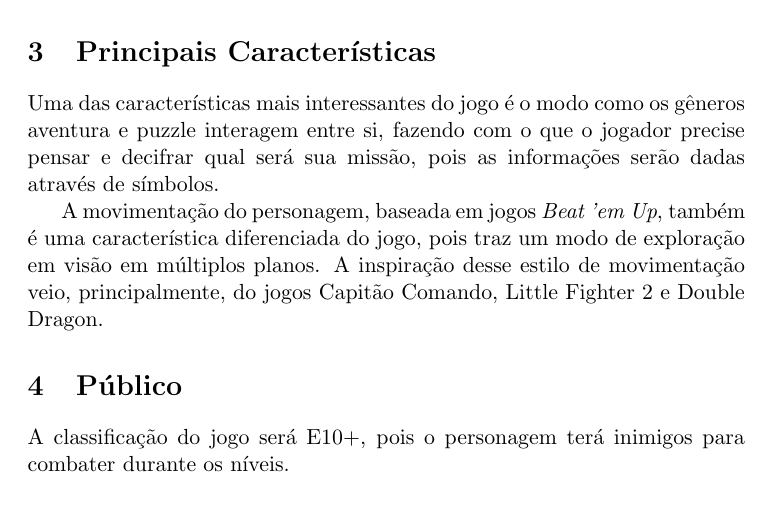
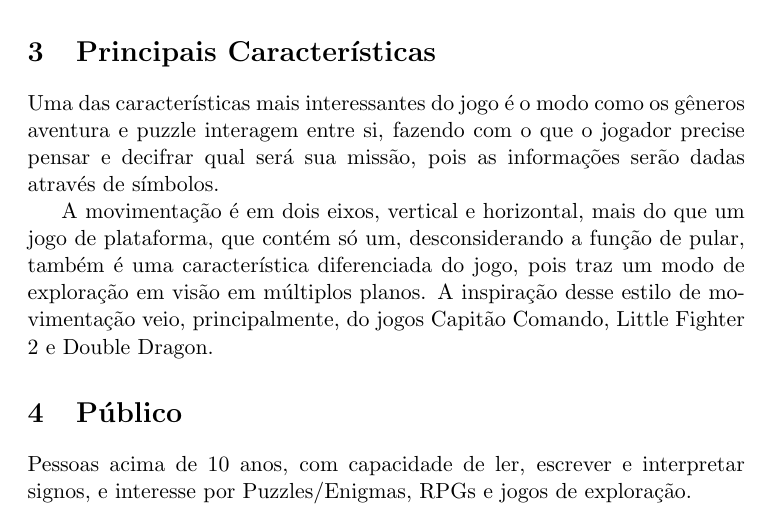
Before and after one commit to nullpointercorporation/terracota, a LaTeX document (docs/visao/visao.tex): part of page 2 of 4, cut so that both start at the same text. Compiled offline with pdfLaTeX.

Commit message:
Melhorias nas descrições
Algumas melhorias no texto de Público Alvo e Apresentação do Jogo.

Signed-off-by: Carlos Oliveira <carlospecter@gmail.com>

```diff
--- a/docs/visao/visao.tex
+++ b/docs/visao/visao.tex
@@ -27,10 +27,10 @@ Ele encontra Killa sentada nos galhos de uma árvore, e ela misteriosamente poss
 \section{Principais Características}
 Uma das características mais interessantes do jogo é o modo como os gêneros aventura e puzzle interagem entre si, fazendo com o que o jogador precise pensar e decifrar qual será sua missão, pois as informações serão dadas através de símbolos.
 
-A movimentação do personagem, baseada em jogos \textit{Beat 'em Up}, também é uma característica diferenciada do jogo, pois traz um modo de exploração em visão em múltiplos planos. A inspiração desse estilo de movimentação veio, principalmente, do jogos Capitão Comando, Little Fighter 2 e Double Dragon.
+A movimentação é em dois eixos, vertical e horizontal, mais do que um jogo de plataforma, que contém só um, desconsiderando a função de pular, também é uma característica diferenciada do jogo, pois traz um modo de exploração em visão em múltiplos planos. A inspiração desse estilo de movimentação veio, principalmente, do jogos Capitão Comando, Little Fighter 2 e Double Dragon.
 
 \section{Público}
-A classificação do jogo será E10+, pois o personagem terá inimigos para combater durante os níveis.
+Pessoas acima de 10 anos, com capacidade de ler, escrever e interpretar signos, e interesse por Puzzles/Enigmas, RPGs e jogos de exploração.
 
 \section{Plataformas alvo}
 As plataformas suportadas, inicialmente, serão Windows e Linux.
```
